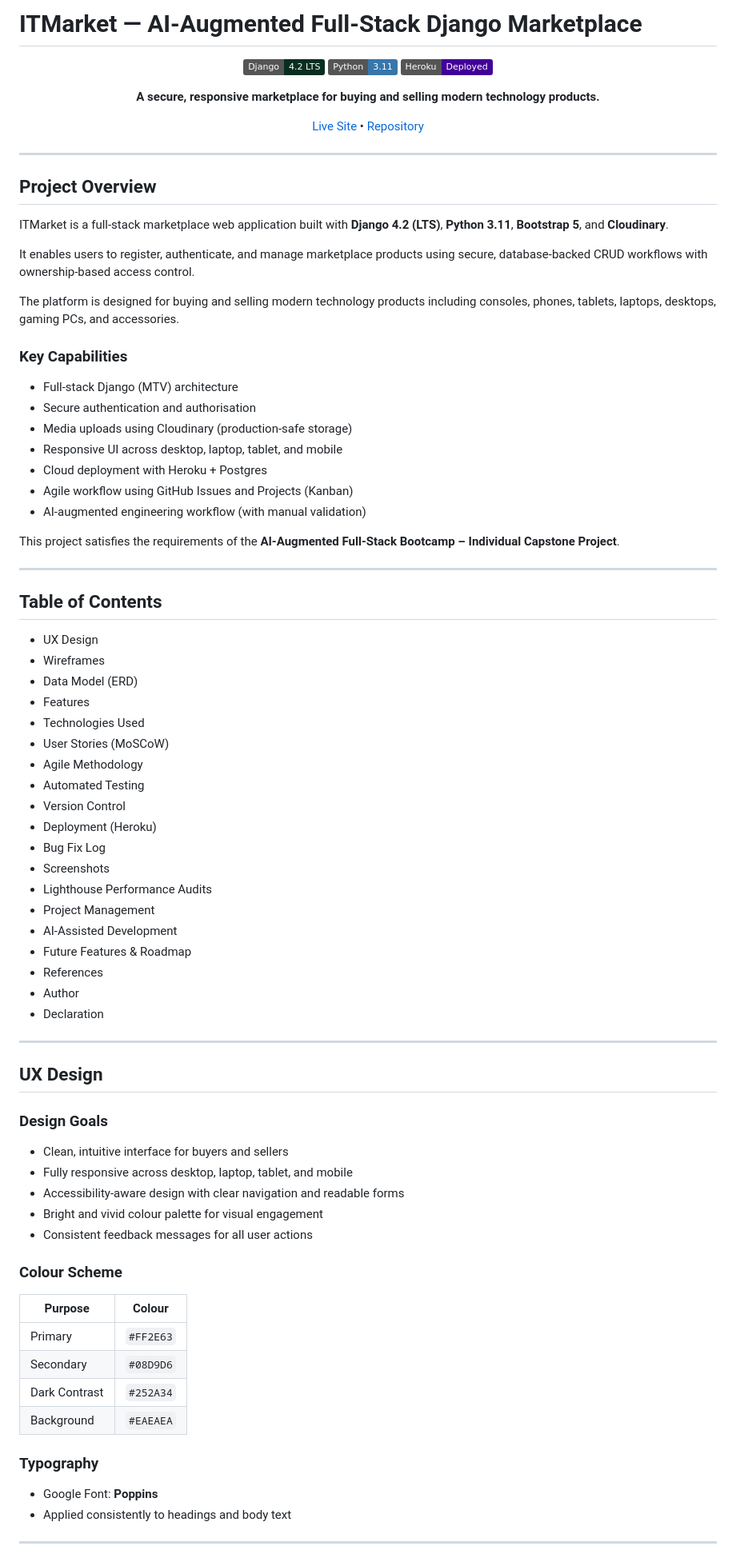
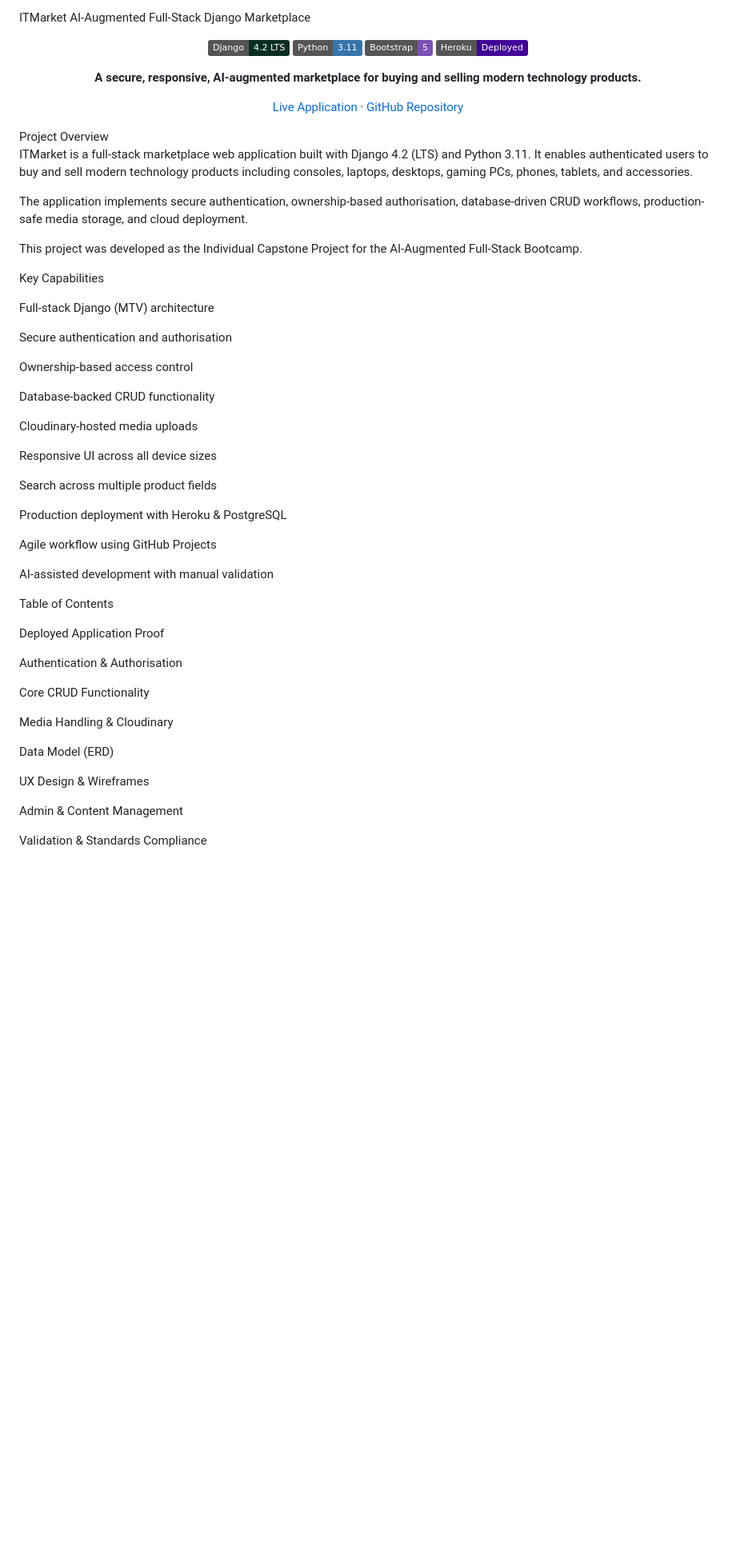
Before and after one commit to cstuart756/itmarket, a Markdown page: README.md, the part around one of its changes. Shown at 80% size. Drawn GitHub-style; badges without logos; blank space fills up the shorter version.

Commit message:
Finalise assessment README with full evidence and learning outcome mapping

```diff
--- a/README.md
+++ b/README.md
@@ -1,91 +1,52 @@
-# ITMarket — AI-Augmented Full-Stack Django Marketplace
+ITMarket
+AI-Augmented Full-Stack Django Marketplace
+<p align="center"> <img src="https://img.shields.io/badge/Django-4.2_LTS-092E20?logo=django&logoColor=white"> <img src="https://img.shields.io/badge/Python-3.11-3776AB?logo=python&logoColor=white"> <img src="https://img.shields.io/badge/Bootstrap-5-7952B3?logo=bootstrap&logoColor=white"> <img src="https://img.shields.io/badge/Heroku-Deployed-430098?logo=heroku&logoColor=white"> </p> <p align="center"> <strong>A secure, responsive, AI-augmented marketplace for buying and selling modern technology products.</strong> </p> <p align="center"> <a href="https://itmarket-app-208bb526531b.herokuapp.com">Live Application</a> · <a href="https://github.com/cstuart756/itmarket">GitHub Repository</a> </p>
+Project Overview
 
-<p align="center">
-  <img src="https://img.shields.io/badge/Django-4.2_LTS-092E20?logo=django&logoColor=white" alt="Django 4.2 LTS">
-  <img src="https://img.shields.io/badge/Python-3.11-3776AB?logo=python&logoColor=white" alt="Python 3.11">
-  <img src="https://img.shields.io/badge/Heroku-Deployed-430098?logo=heroku&logoColor=white" alt="Deployed on Heroku">
-</p>
+ITMarket is a full-stack marketplace web application built with Django 4.2 (LTS) and Python 3.11.
+It enables authenticated users to buy and sell modern technology products including consoles, laptops, desktops, gaming PCs, phones, tablets, and accessories.
 
-<p align="center">
-  <strong>A secure, responsive marketplace for buying and selling modern technology products.</strong>
-</p>
+The application implements secure authentication, ownership-based authorisation, database-driven CRUD workflows, production-safe media storage, and cloud deployment.
 
-<p align="center">
-  <a href="https://itmarket-app-208bb526531b.herokuapp.com">Live Site</a> •
-  <a href="https://github.com/cstuart756/itmarket">Repository</a>
-</p>
+This project was developed as the Individual Capstone Project for the AI-Augmented Full-Stack Bootcamp.
 
----
+Key Capabilities
 
-## Project Overview
+Full-stack Django (MTV) architecture
 
-ITMarket is a full-stack marketplace web application built with **Django 4.2 (LTS)**, **Python 3.11**, **Bootstrap 5**, and **Cloudinary**.
+Secure authentication and authorisation
 
-It enables users to register, authenticate, and manage marketplace products using secure, database-backed CRUD workflows with ownership-based access control.
+Ownership-based access control
 
-The platform is designed for buying and selling modern technology products including consoles, phones, tablets, laptops, desktops, gaming PCs, and accessories.
+Database-backed CRUD functionality
 
-### Key Capabilities
+Cloudinary-hosted media uploads
 
-- Full-stack Django (MTV) architecture
-- Secure authentication and authorisation
-- Media uploads using Cloudinary (production-safe storage)
-- Responsive UI across desktop, laptop, tablet, and mobile
-- Cloud deployment with Heroku + Postgres
-- Agile workflow using GitHub Issues and Projects (Kanban)
-- AI-augmented engineering workflow (with manual validation)
+Responsive UI across all device sizes
 
-This project satisfies the requirements of the **AI-Augmented Full-Stack Bootcamp – Individual Capstone Project**.
+Search across multiple product fields
 
----
+Production deployment with Heroku & PostgreSQL
 
-## Table of Contents
+Agile workflow using GitHub Projects
 
-- UX Design
-- Wireframes
-- Data Model (ERD)
-- Features
-- Technologies Used
-- User Stories (MoSCoW)
-- Agile Methodology
-- Automated Testing
-- Version Control
-- Deployment (Heroku)
-- Bug Fix Log
-- Screenshots
-- Lighthouse Performance Audits
-- Project Management
-- AI-Assisted Development
-- Future Features & Roadmap
-- References
-- Author
-- Declaration
+AI-assisted development with manual validation
 
----
+Table of Contents
 
-## UX Design
+Deployed Application Proof
 
-### Design Goals
+Authentication & Authorisation
 
-- Clean, intuitive interface for buyers and sellers
-- Fully responsive across desktop, laptop, tablet, and mobile
-- Accessibility-aware design with clear navigation and readable forms
-- Bright and vivid colour palette for visual engagement
-- Consistent feedback messages for all user actions
+Core CRUD Functionality
 
-### Colour Scheme
+Media Handling & Cloudinary
 
-| Purpose | Colour |
-|------|------|
-| Primary | `#FF2E63` |
-| Secondary | `#08D9D6` |
-| Dark Contrast | `#252A34` |
-| Background | `#EAEAEA` |
+Data Model (ERD)
 
-### Typography
+UX Design & Wireframes
 
-- Google Font: **Poppins**
-- Applied consistently to headings and body text
+Admin & Content Management
 
----
+Validation & Standards Compliance
 
```
Also changed, not shown: other parts of README.md (+119 -332 lines).
